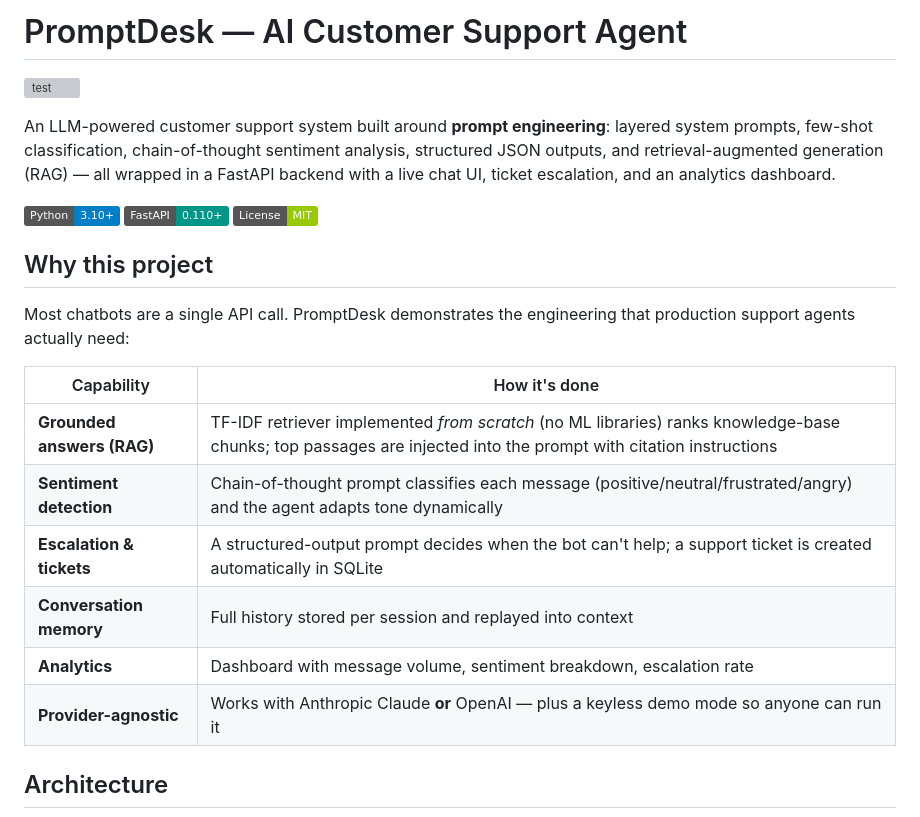
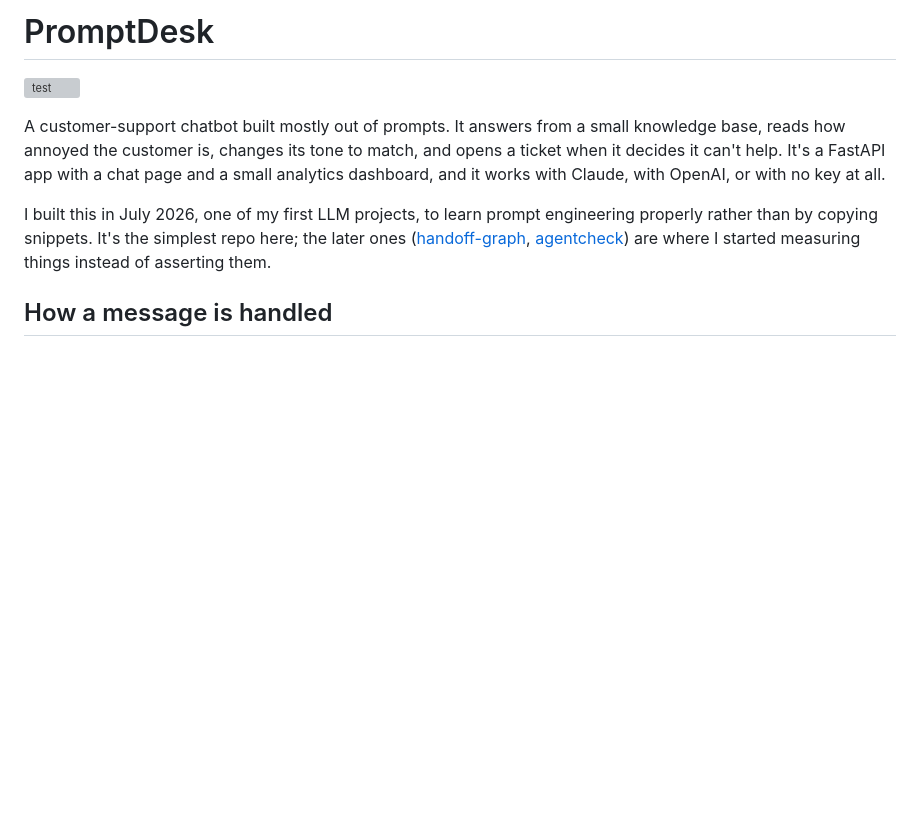
Before and after one commit to shubhankar360/promptdesk, a Markdown page: README.md, the part around one of its changes. Drawn GitHub-style; badges without logos; blank space fills up the shorter version; grey boxes are pictures that could not be loaded.

````diff
--- a/README.md
+++ b/README.md
@@ -1,25 +1,12 @@
-# PromptDesk — AI Customer Support Agent
+# PromptDesk
 
 [![test](https://github.com/shubhankar360/promptdesk/actions/workflows/test.yml/badge.svg)](https://github.com/shubhankar360/promptdesk/actions/workflows/test.yml)
 
-An LLM-powered customer support system built around **prompt engineering**: layered system prompts, few-shot classification, chain-of-thought sentiment analysis, structured JSON outputs, and retrieval-augmented generation (RAG) — all wrapped in a FastAPI backend with a live chat UI, ticket escalation, and an analytics dashboard.
+A customer-support chatbot built mostly out of prompts. It answers from a small knowledge base, reads how annoyed the customer is, changes its tone to match, and opens a ticket when it decides it can't help. It's a FastAPI app with a chat page and a small analytics dashboard, and it works with Claude, with OpenAI, or with no key at all.
 
-![Python](https://img.shields.io/badge/Python-3.10+-blue) ![FastAPI](https://img.shields.io/badge/FastAPI-0.110+-009688) ![License](https://img.shields.io/badge/License-MIT-green)
+I built this in July 2026, one of my first LLM projects, to learn prompt engineering properly rather than by copying snippets. It's the simplest repo here; the later ones ([handoff-graph](https://github.com/shubhankar360/handoff-graph), [agentcheck](https://github.com/shubhankar360/agentcheck)) are where I started measuring things instead of asserting them.
 
-## Why this project
-
-Most chatbots are a single API call. PromptDesk demonstrates the engineering that production support agents actually need:
-
-| Capability | How it's done |
-|---|---|
-| **Grounded answers (RAG)** | TF-IDF retriever implemented *from scratch* (no ML libraries) ranks knowledge-base chunks; top passages are injected into the prompt with citation instructions |
-| **Sentiment detection** | Chain-of-thought prompt classifies each message (positive/neutral/frustrated/angry) and the agent adapts tone dynamically |
-| **Escalation & tickets** | A structured-output prompt decides when the bot can't help; a support ticket is created automatically in SQLite |
-| **Conversation memory** | Full history stored per session and replayed into context |
-| **Analytics** | Dashboard with message volume, sentiment breakdown, escalation rate |
-| **Provider-agnostic** | Works with Anthropic Claude **or** OpenAI — plus a keyless demo mode so anyone can run it |
-
-## Architecture
+## How a message is handled
 
 ```mermaid
 flowchart LR
````
Also changed, not shown: other parts of README.md (+37 -55 lines).
